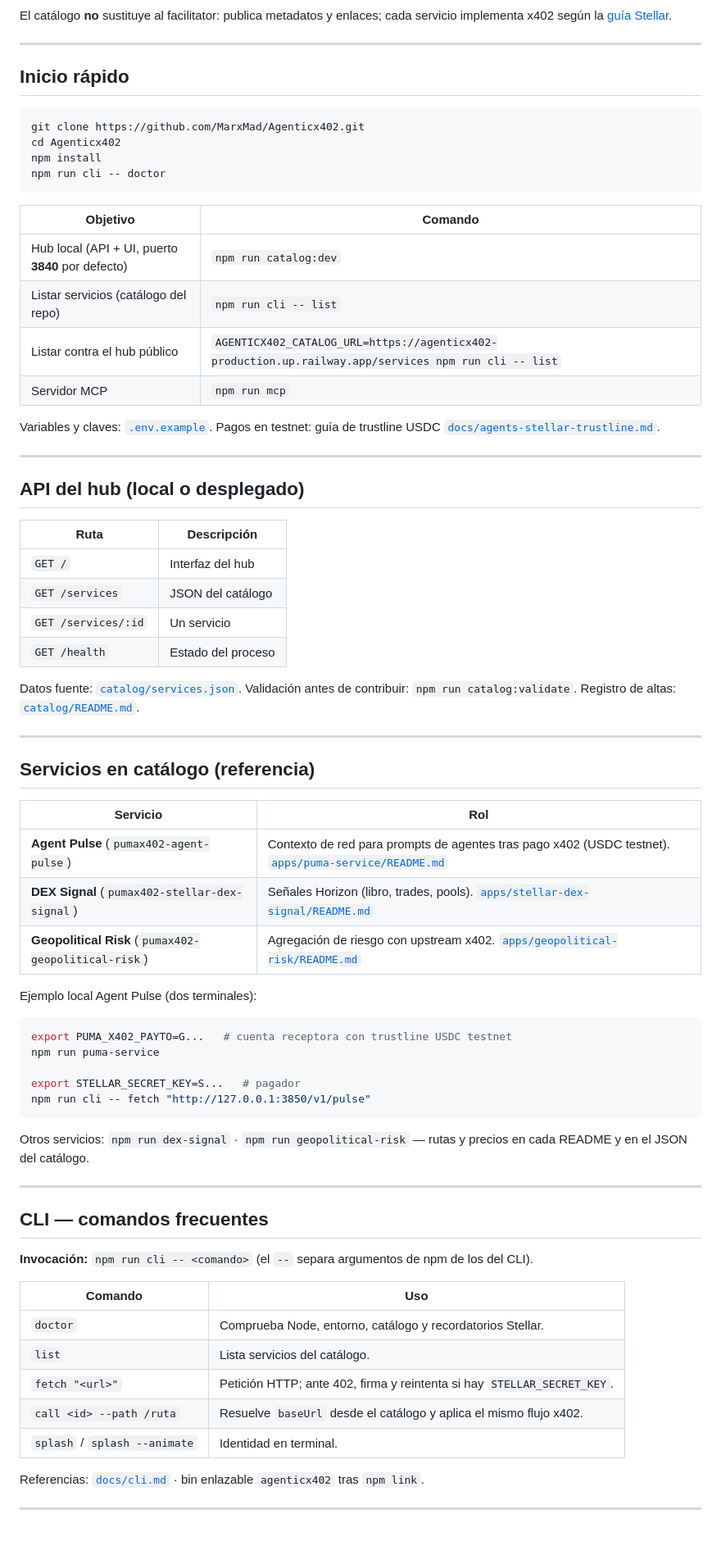
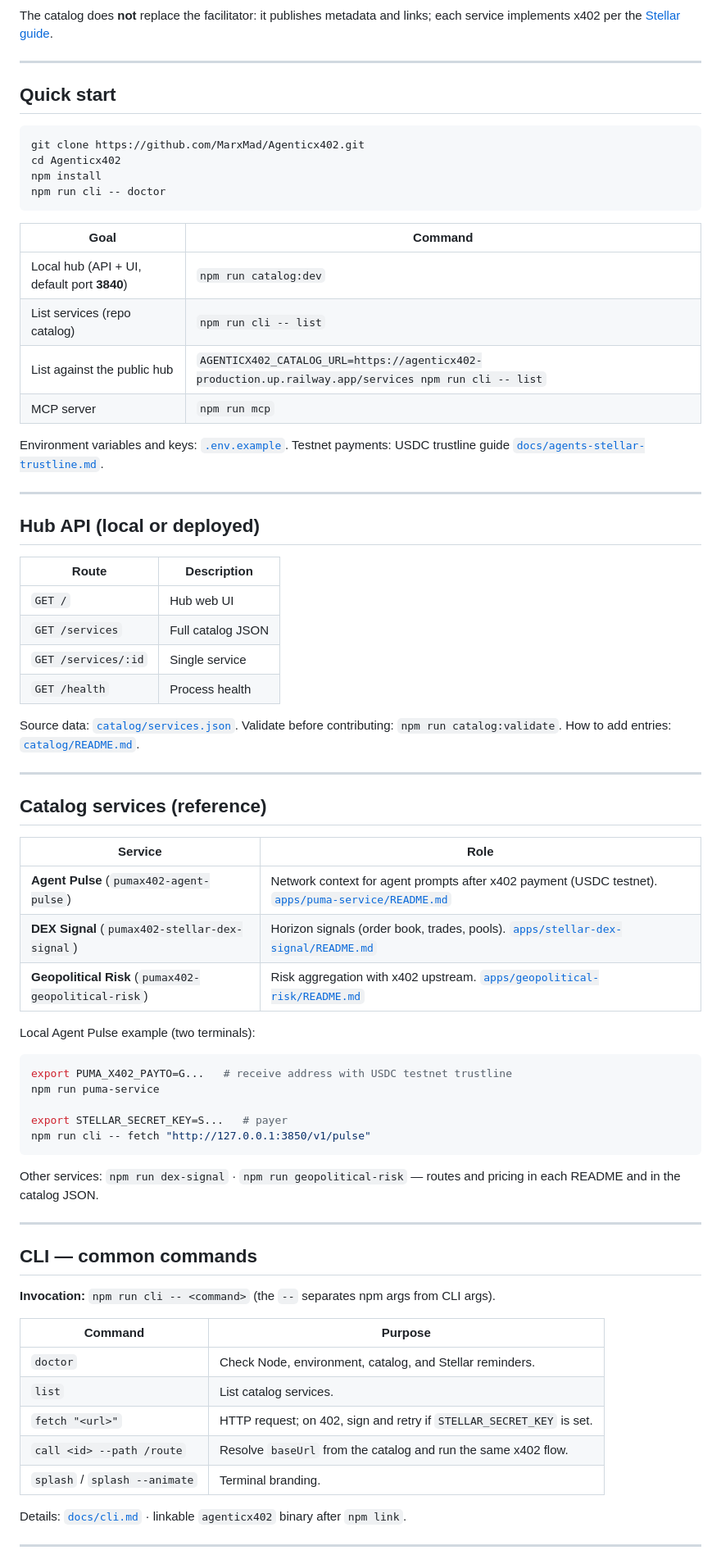
Before and after one commit to MarxMad/Agenticx402, a Markdown page: README.md, the part around one of its changes. Shown at 82% size. Drawn GitHub-style; blank space fills up the shorter version.

Commit message:
docs(readme): translate to English
Made-with: Cursor

````diff
--- a/README.md
+++ b/README.md
@@ -63,11 +63,11 @@ flowchart LR
   SVC --> FAC
 ```
 
-El catálogo **no** sustituye al facilitator: publica metadatos y enlaces; cada servicio implementa x402 según la [guía Stellar](https://developers.stellar.org/docs/build/agentic-payments/x402/quickstart-guide).
+The catalog does **not** replace the facilitator: it publishes metadata and links; each service implements x402 per the [Stellar guide](https://developers.stellar.org/docs/build/agentic-payments/x402/quickstart-guide).
 
 ---
 
-## Inicio rápido
+## Quick start
 
 ```bash
 git clone https://github.com/MarxMad/Agenticx402.git
@@ -76,65 +76,65 @@ npm install
 npm run cli -- doctor
 ```
 
-| Objetivo | Comando |
-|----------|---------|
-| Hub local (API + UI, puerto **3840** por defecto) | `npm run catalog:dev` |
-| Listar servicios (catálogo del repo) | `npm run cli -- list` |
-| Listar contra el hub público | `AGENTICX402_CATALOG_URL=https://agenticx402-production.up.railway.app/services npm run cli -- list` |
-| Servidor MCP | `npm run mcp` |
+| Goal | Command |
+|------|---------|
+| Local hub (API + UI, default port **3840**) | `npm run catalog:dev` |
+| List services (repo catalog) | `npm run cli -- list` |
+| List against the public hub | `AGENTICX402_CATALOG_URL=https://agenticx402-production.up.railway.app/services npm run cli -- list` |
+| MCP server | `npm run mcp` |
 
-Variables y claves: [`.env.example`](./.env.example). Pagos en testnet: guía de trustline USDC [`docs/agents-stellar-trustline.md`](./docs/agents-stellar-trustline.md).
+Environment variables and keys: [`.env.example`](./.env.example). Testnet payments: USDC trustline guide [`docs/agents-stellar-trustline.md`](./docs/agents-stellar-trustline.md).
 
 ---
 
-## API del hub (local o desplegado)
+## Hub API (local or deployed)
 
-| Ruta | Descripción |
+| Route | Description |
 |------|-------------|
-| `GET /` | Interfaz del hub |
-| `GET /services` | JSON del catálogo |
-| `GET /services/:id` | Un servicio |
-| `GET /health` | Estado del proceso |
+| `GET /` | Hub web UI |
+| `GET /services` | Full catalog JSON |
+| `GET /services/:id` | Single service |
+| `GET /health` | Process health |
 
-Datos fuente: [`catalog/services.json`](./catalog/services.json). Validación antes de contribuir: `npm run catalog:validate`. Registro de altas: [`catalog/README.md`](./catalog/README.md).
+Source data: [`catalog/services.json`](./catalog/services.json). Validate before contributing: `npm run catalog:validate`. How to add entries: [`catalog/README.md`](./catalog/README.md).
 
 ---
 
-## Servicios en catálogo (referencia)
+## Catalog services (reference)
 
-| Servicio | Rol |
-|----------|-----|
-| **Agent Pulse** (`pumax402-agent-pulse`) | Contexto de red para prompts de agentes tras pago x402 (USDC testnet). [`apps/puma-service/README.md`](./apps/puma-service/README.md) |
-| **DEX Signal** (`pumax402-stellar-dex-signal`) | Señales Horizon (libro, trades, pools). [`apps/stellar-dex-signal/README.md`](./apps/stellar-dex-signal/README.md) |
-| **Geopolitical Risk** (`pumax402-geopolitical-risk`) | Agregación de riesgo con upstream x402. [`apps/geopolitical-risk/README.md`](./apps/geopolitical-risk/README.md) |
+| Service | Role |
+|---------|------|
+| **Agent Pulse** (`pumax402-agent-pulse`) | Network context for agent prompts after x402 payment (USDC testnet). [`apps/puma-service/README.md`](./apps/puma-service/README.md) |
+| **DEX Signal** (`pumax402-stellar-dex-signal`) | Horizon signals (order book, trades, pools). [`apps/stellar-dex-signal/README.md`](./apps/stellar-dex-signal/README.md) |
+| **Geopolitical Risk** (`pumax402-geopolitical-risk`) | Risk aggregation with x402 upstream. [`apps/geopolitical-risk/README.md`](./apps/geopolitical-risk/README.md) |
 
-Ejemplo local Agent Pulse (dos terminales):
+Local Agent Pulse example (two terminals):
 
 ```bash
-export PUMA_X402_PAYTO=G...   # cuenta receptora con trustline USDC testnet
+export PUMA_X402_PAYTO=G...   # receive address with USDC testnet trustline
 npm run puma-service
 
-export STELLAR_SECRET_KEY=S...   # pagador
+export STELLAR_SECRET_KEY=S...   # payer
 npm run cli -- fetch "http://127.0.0.1:3850/v1/pulse"
 ```
 
-Otros servicios: `npm run dex-signal` · `npm run geopolitical-risk` — rutas y precios en cada README y en el JSON del catálogo.
+Other services: `npm run dex-signal` · `npm run geopolitical-risk` — routes and pricing in each README and in the catalog JSON.
 
 ---
 
-## CLI — comandos frecuentes
+## CLI — common commands
 
-**Invocación:** `npm run cli -- <comando>` (el `--` separa argumentos de npm de los del CLI).
+**Invocation:** `npm run cli -- <command>` (the `--` separates npm args from CLI args).
 
-| Comando | Uso |
-|---------|-----|
-| `doctor` | Comprueba Node, entorno, catálogo y recordatorios Stellar. |
-| `list` | Lista servicios del catálogo. |
-| `fetch "<url>"` | Petición HTTP; ante 402, firma y reintenta si hay `STELLAR_SECRET_KEY`. |
-| `call <id> --path /ruta` | Resuelve `baseUrl` desde el catálogo y aplica el mismo flujo x402. |
-| `splash` / `splash --animate` | Identidad en terminal. |
+| Command | Purpose |
+|---------|---------|
+| `doctor` | Check Node, environment, catalog, and Stellar reminders. |
+| `list` | List catalog services. |
+| `fetch "<url>"` | HTTP request; on 402, sign and retry if `STELLAR_SECRET_KEY` is set. |
+| `call <id> --path /route` | Resolve `baseUrl` from the catalog and run the same x402 flow. |
+| `splash` / `splash --animate` | Terminal branding. |
 
-Referencias: [`docs/cli.md`](./docs/cli.md) · bin enlazable `agenticx402` tras `npm link`.
+Details: [`docs/cli.md`](./docs/cli.md) · linkable `agenticx402` binary after `npm link`.
 
 ---
 
````
Also changed, not shown: other parts of README.md (+47 -47 lines).
